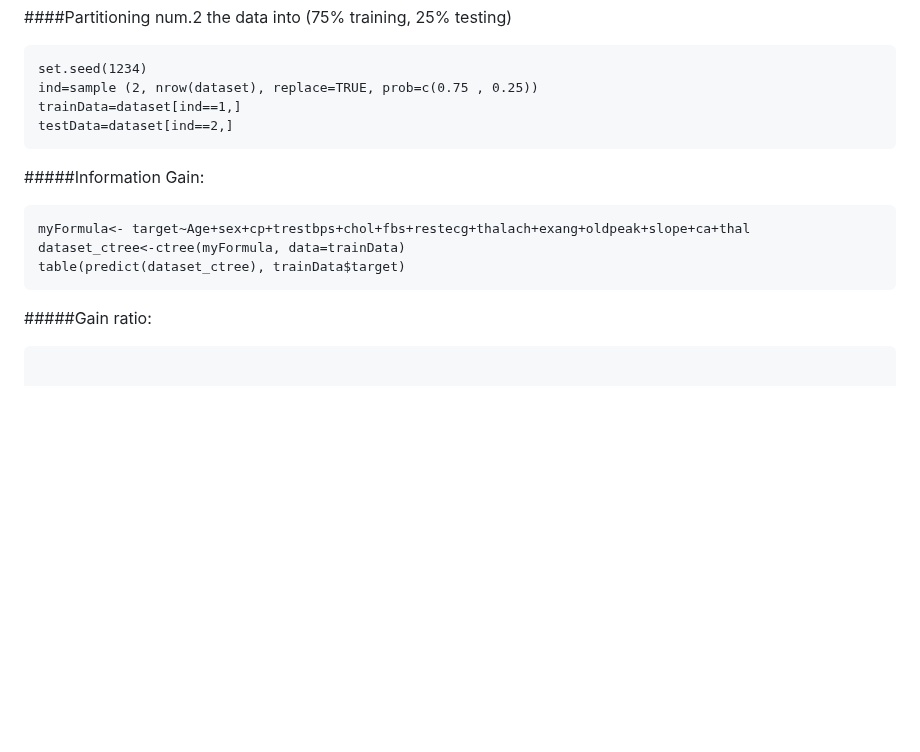
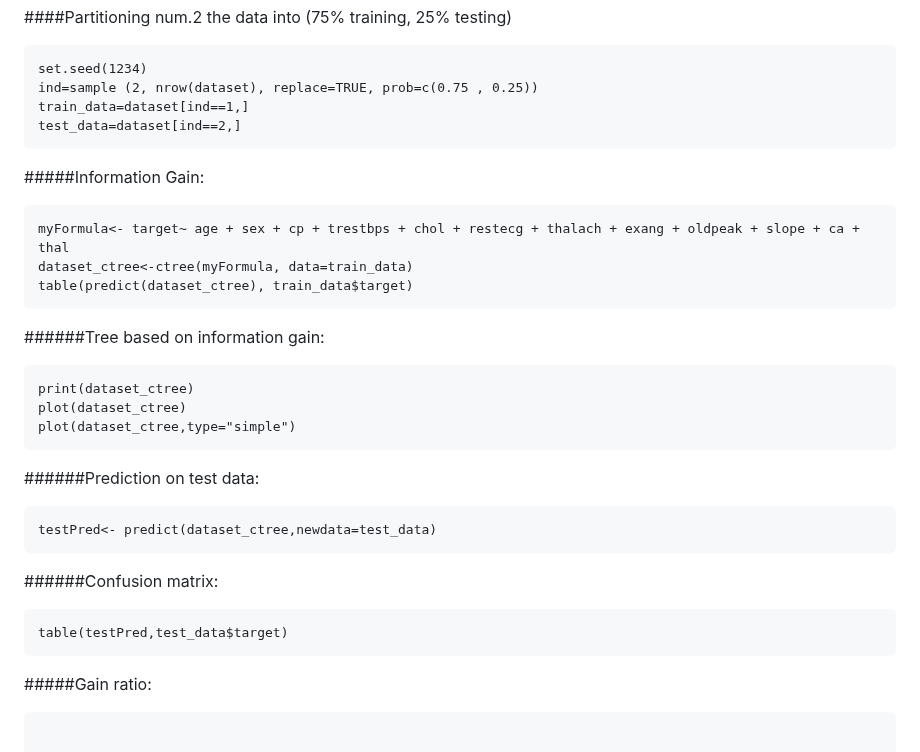
Before and after one commit to SulizLina/Heart-Disease, a Markdown page: heartdisease.md, the part around the change. Rendered like a GitHub page; blank space fills up the shorter version.

````diff
--- a/heartdisease.md
+++ b/heartdisease.md
@@ -547,15 +547,31 @@ test_data=dataset[ind==2,]
 ```{r}
 set.seed(1234)
 ind=sample (2, nrow(dataset), replace=TRUE, prob=c(0.75 , 0.25))
-trainData=dataset[ind==1,]
-testData=dataset[ind==2,]
+train_data=dataset[ind==1,]
+test_data=dataset[ind==2,]
 ```
 #####Information Gain:
 ```{r}
-myFormula<- target~Age+sex+cp+trestbps+chol+fbs+restecg+thalach+exang+oldpeak+slope+ca+thal
-dataset_ctree<-ctree(myFormula, data=trainData)
-table(predict(dataset_ctree), trainData$target)
+myFormula<- target~ age + sex + cp + trestbps + chol + restecg + thalach + exang + oldpeak + slope + ca + thal
+dataset_ctree<-ctree(myFormula, data=train_data)
+table(predict(dataset_ctree), train_data$target)
 ```
+######Tree based on information gain:
+```{r}
+print(dataset_ctree)
+plot(dataset_ctree)
+plot(dataset_ctree,type="simple")
+```
+######Prediction on test data:
+```{r}
+testPred<- predict(dataset_ctree,newdata=test_data)
+```
+######Confusion matrix:
+```{r}
+table(testPred,test_data$target)
+```
+
+
 #####Gain ratio:
 ```{r}
 
````
